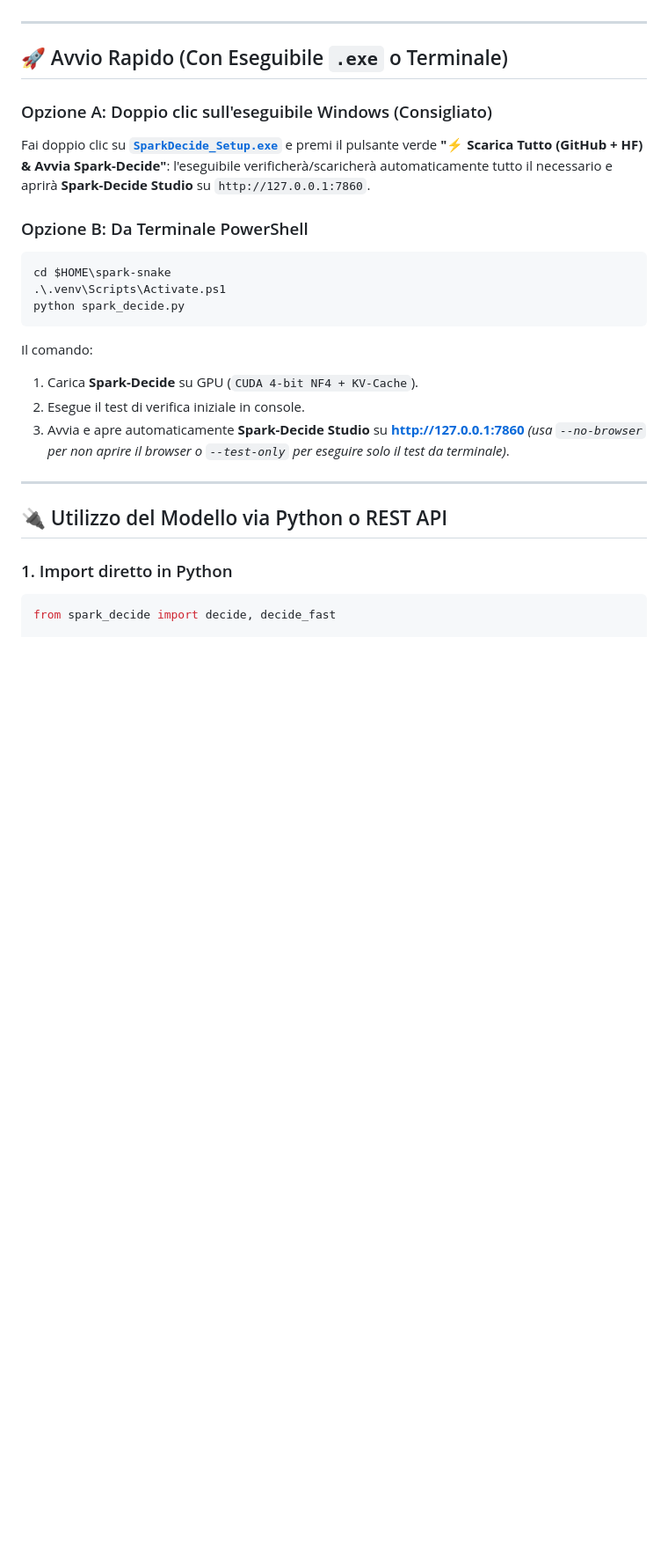
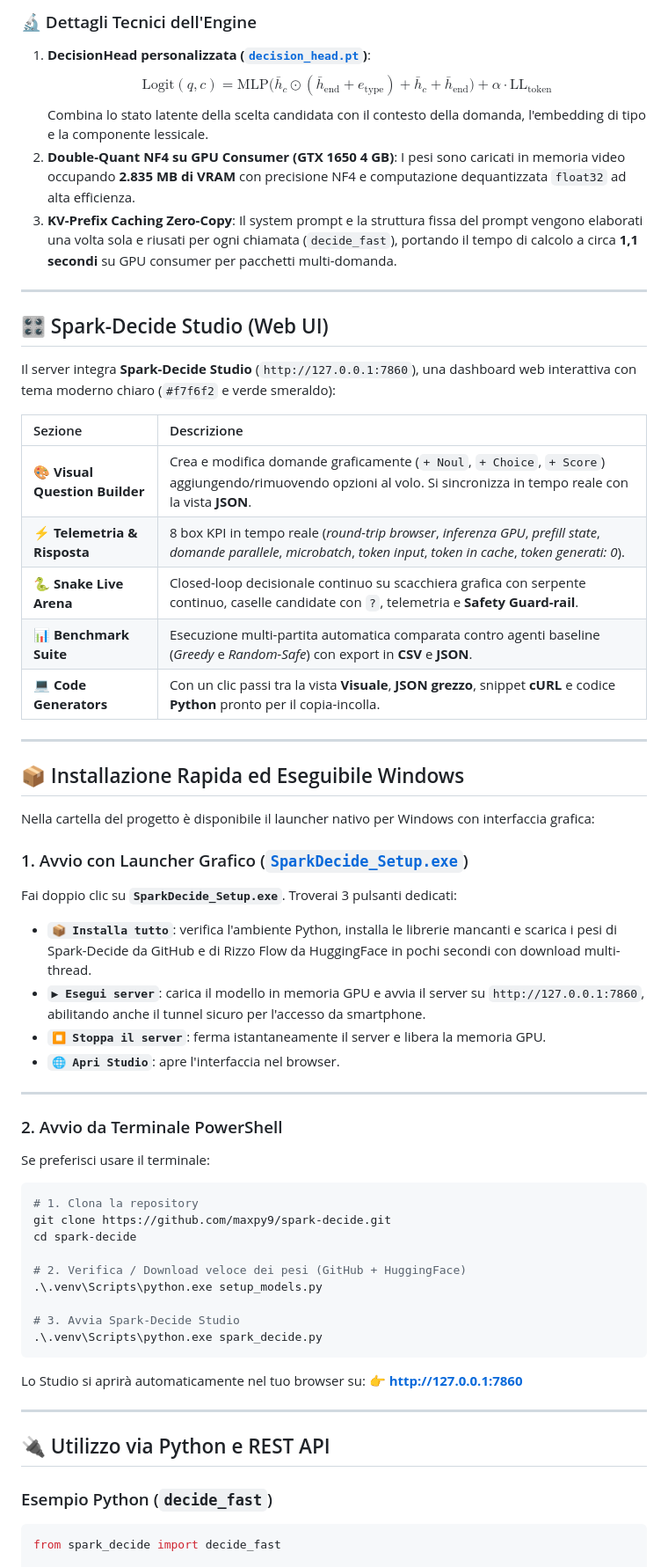
Before and after one commit to maxpy9/spark-decide, a Markdown page: README.md, the part around one of its changes. Shown at 88% size. Drawn GitHub-style; blank space fills up the shorter version.

Commit message:
docs: modernize and beautify README.md with architecture diagram and full technical specs

````diff
--- a/README.md
+++ b/README.md
@@ -36,28 +77,66 @@ Il modello **Spark-Decide** è stato sviluppato basandosi sull'architettura foun
+### 🔬 Dettagli Tecnici dell'Engine
+1. **DecisionHead personalizzata ([`decision_head.pt`](models/spark-decide/decision_head.pt))**:
+   $$\text{Logit}(q, c) = \text{MLP}\Big(\bar{h}_{c} \odot (\bar{h}_{\text{end}} + e_{\text{type}}) + \bar{h}_{c} + \bar{h}_{\text{end}}\Big) + \alpha \cdot \text{LL}_{\text{token}}$$
+   Combina lo stato latente della scelta candidata con il contesto della domanda, l'embedding di tipo e la componente lessicale.
+2. **Double-Quant NF4 su GPU Consumer (GTX 1650 4 GB)**:
+   I pesi sono caricati in memoria video occupando **2.835 MB di VRAM** con precisione NF4 e computazione dequantizzata `float32` ad alta efficienza.
+3. **KV-Prefix Caching Zero-Copy**:
+   Il system prompt e la struttura fissa del prompt vengono elaborati una volta sola e riusati per ogni chiamata (`decide_fast`), portando il tempo di calcolo a circa **1,1 secondi** su GPU consumer per pacchetti multi-domanda.
 
 ---
 
-## 🚀 Avvio Rapido (Con Eseguibile `.exe` o Terminale)
+## 🎛️ Spark-Decide Studio (Web UI)
 
-### Opzione A: Doppio clic sull'eseguibile Windows (Consigliato)
-Fai doppio clic su **[`SparkDecide_Setup.exe`](SparkDecide_Setup.exe)** e premi il pulsante verde **"⚡ Scarica Tutto (GitHub + HF) & Avvia Spark-Decide"**: l'eseguibile verificherà/scaricherà automaticamente tutto il necessario e aprirà **Spark-Decide Studio** su `http://127.0.0.1:7860`.
+Il server integra **Spark-Decide Studio** (`http://127.0.0.1:7860`), una dashboard web interattiva con tema moderno chiaro (`#f7f6f2` e verde smeraldo):
 
-### Opzione B: Da Terminale PowerShell
-```powershell
-cd $HOME\spark-snake
-.\.venv\Scripts\Activate.ps1
-python spark_decide.py
-```
-
-Il comando:
-1. Carica **Spark-Decide** su GPU (`CUDA 4-bit NF4 + KV-Cache`).
-2. Esegue il test di verifica iniziale in console.
-3. Avvia e apre automaticamente **Spark-Decide Studio** su **[http://127.0.0.1:7860](http://127.0.0.1:7860)** *(usa `--no-browser` per non aprire il browser o `--test-only` per eseguire solo il test da terminale)*.
+| Sezione | Descrizione |
+| :--- | :--- |
+| **🎨 Visual Question Builder** | Crea e modifica domande graficamente (`+ Noul`, `+ Choice`, `+ Score`) aggiungendo/rimuovendo opzioni al volo. Si sincronizza in tempo reale con la vista **JSON**. |
+| **⚡ Telemetria & Risposta** | 8 box KPI in tempo reale (*round-trip browser*, *inferenza GPU*, *prefill state*, *domande parallele*, *microbatch*, *token input*, *token in cache*, *token generati: 0*). |
+| **🐍 Snake Live Arena** | Closed-loop decisionale continuo su scacchiera grafica con serpente continuo, caselle candidate con `?`, telemetria e **Safety Guard-rail**. |
+| **📊 Benchmark Suite** | Esecuzione multi-partita automatica comparata contro agenti baseline (*Greedy* e *Random-Safe*) con export in **CSV** e **JSON**. |
+| **💻 Code Generators** | Con un clic passi tra la vista **Visuale**, **JSON grezzo**, snippet **cURL** e codice **Python** pronto per il copia-incolla. |
 
 ---
 
-## 🔌 Utilizzo del Modello via Python o REST API
+## 📦 Installazione Rapida ed Eseguibile Windows
 
-### 1. Import diretto in Python
+Nella cartella del progetto è disponibile il launcher nativo per Windows con interfaccia grafica:
+
+### 1. Avvio con Launcher Grafico ([`SparkDecide_Setup.exe`](SparkDecide_Setup.exe))
+Fai doppio clic su **`SparkDecide_Setup.exe`**. Troverai 3 pulsanti dedicati:
+- **`📦 Installa tutto`**: verifica l'ambiente Python, installa le librerie mancanti e scarica i pesi di Spark-Decide da GitHub e di Rizzo Flow da HuggingFace in pochi secondi con download multi-thread.
+- **`▶ Esegui server`**: carica il modello in memoria GPU e avvia il server su `http://127.0.0.1:7860`, abilitando anche il tunnel sicuro per l'accesso da smartphone.
+- **`⏹ Stoppa il server`**: ferma istantaneamente il server e libera la memoria GPU.
+- **`🌐 Apri Studio`**: apre l'interfaccia nel browser.
+
+---
+
+### 2. Avvio da Terminale PowerShell
+
+Se preferisci usare il terminale:
+
+```powershell
+# 1. Clona la repository
+git clone https://github.com/maxpy9/spark-decide.git
+cd spark-decide
+
+# 2. Verifica / Download veloce dei pesi (GitHub + HuggingFace)
+.\.venv\Scripts\python.exe setup_models.py
+
+# 3. Avvia Spark-Decide Studio
+.\.venv\Scripts\python.exe spark_decide.py
+```
+
+Lo Studio si aprirà automaticamente nel tuo browser su:
+👉 **[http://127.0.0.1:7860](http://127.0.0.1:7860)**
+
+---
+
+## 🔌 Utilizzo via Python e REST API
+
+### Esempio Python (`decide_fast`)
+
 ```python
-from spark_decide import decide, decide_fast
+from spark_decide import decide_fast
 
````
Also changed, not shown: other parts of README.md (+173 -44 lines).
